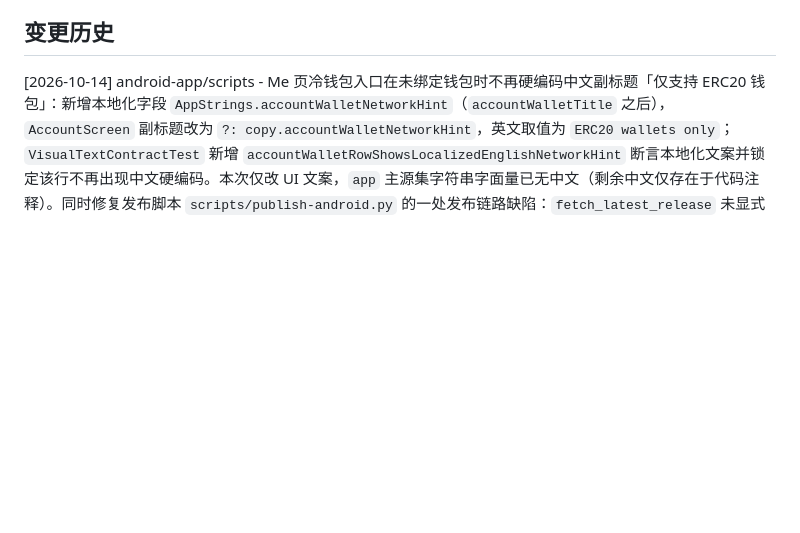
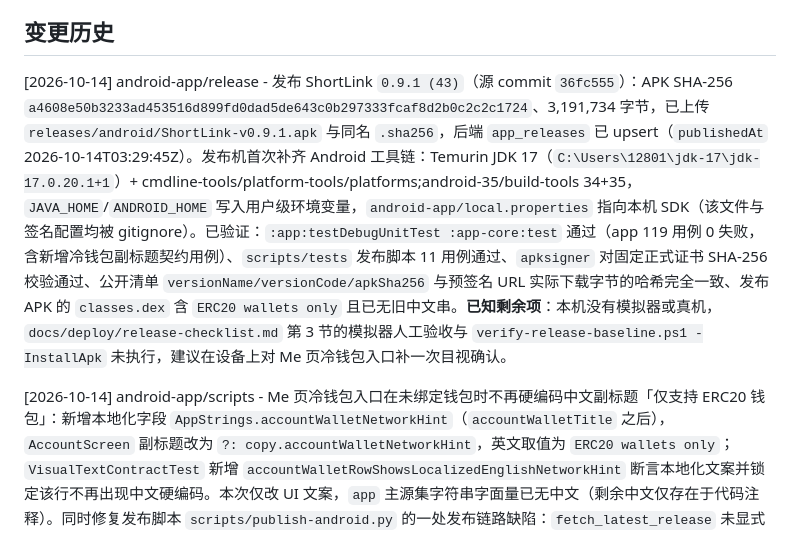
Before and after one commit to ashu1800/ReelShort, a Markdown page: AGENTS.md, the part around the change. GitHub-like rendering; blank space fills up the shorter version.

Commit message:
docs: 记录 ShortLink 0.9.1 (43) 发布与发布机工具链补齐
发布源 commit 36fc555；APK SHA-256 a4608e50b3233ad453516d899fd0dad5de643c0b297333fcaf8d2b0c2c2c1724
（3,191,734 字节），COS 对象 releases/android/ShortLink-v0.9.1.apk(.sha256)，
后端 app_releases 已 upsert。同时记录本机安装 Temurin JDK 17 与 Android SDK 的位置、
已执行的验证命令，以及「无模拟器/真机，第 3 节人工验收未执行」的剩余项。

```diff
--- a/AGENTS.md
+++ b/AGENTS.md
@@ -77,6 +77,8 @@ ReelShort 是一个长期单机部署的聚合播放平台，包含 Android 原
 - 单机部署边界：生产 Compose 只在内部网络暴露 PostgreSQL/Redis/backend/content-provider，公网仅 Nginx；数据层宿主调试必须用 loopback-only override。App 更新下载只使用后端生成的 COS 预签名链接。
 
 ## 变更历史
+
+[2026-10-14] android-app/release - 发布 ShortLink `0.9.1 (43)`（源 commit `36fc555`）：APK SHA-256 `a4608e50b3233ad453516d899fd0dad5de643c0b297333fcaf8d2b0c2c2c1724`、3,191,734 字节，已上传 `releases/android/ShortLink-v0.9.1.apk` 与同名 `.sha256`，后端 `app_releases` 已 upsert（`publishedAt` 2026-10-14T03:29:45Z）。发布机首次补齐 Android 工具链：Temurin JDK 17（`C:\Users\12801\jdk-17\jdk-17.0.20.1+1`）+ cmdline-tools/platform-tools/platforms;android-35/build-tools 34+35，`JAVA_HOME`/`ANDROID_HOME` 写入用户级环境变量，`android-app/local.properties` 指向本机 SDK（该文件与签名配置均被 gitignore）。已验证：`:app:testDebugUnitTest :app-core:test` 通过（app 119 用例 0 失败，含新增冷钱包副标题契约用例）、`scripts/tests` 发布脚本 11 用例通过、`apksigner` 对固定正式证书 SHA-256 校验通过、公开清单 `versionName/versionCode/apkSha256` 与预签名 URL 实际下载字节的哈希完全一致、发布 APK 的 `classes.dex` 含 `ERC20 wallets only` 且已无旧中文串。**已知剩余项**：本机没有模拟器或真机，`docs/deploy/release-checklist.md` 第 3 节的模拟器人工验收与 `verify-release-baseline.ps1 -InstallApk` 未执行，建议在设备上对 Me 页冷钱包入口补一次目视确认。
 
 [2026-10-14] android-app/scripts - Me 页冷钱包入口在未绑定钱包时不再硬编码中文副标题「仅支持 ERC20 钱包」：新增本地化字段 `AppStrings.accountWalletNetworkHint`（`accountWalletTitle` 之后），`AccountScreen` 副标题改为 `?: copy.accountWalletNetworkHint`，英文取值为 `ERC20 wallets only`；`VisualTextContractTest` 新增 `accountWalletRowShowsLocalizedEnglishNetworkHint` 断言本地化文案并锁定该行不再出现中文硬编码。本次仅改 UI 文案，`app` 主源集字符串字面量已无中文（剩余中文仅存在于代码注释）。同时修复发布脚本 `scripts/publish-android.py` 的一处发布链路缺陷：`fetch_latest_release` 未显式带 `User-Agent`，Python 默认 UA 会被生产入口 Cloudflare 的 browser-integrity 校验拦成 403 `error code: 1010`，函数静默返回 `None`，导致 versionCode 预检被跳过、交互式版本号建议退化为 `1`（发布 POST 因原本就带 `ShortLinkPublisher/1.0` 未受影响）。现抽出模块常量 `PUBLISHER_USER_AGENT` 并同时用于读清单与发布 `POST`，`scripts/tests/test_publish_android.py` 9 → 11：新增 preflight UA 断言与「建议值必须为已发布 versionCode + 1」断言。
 
```
